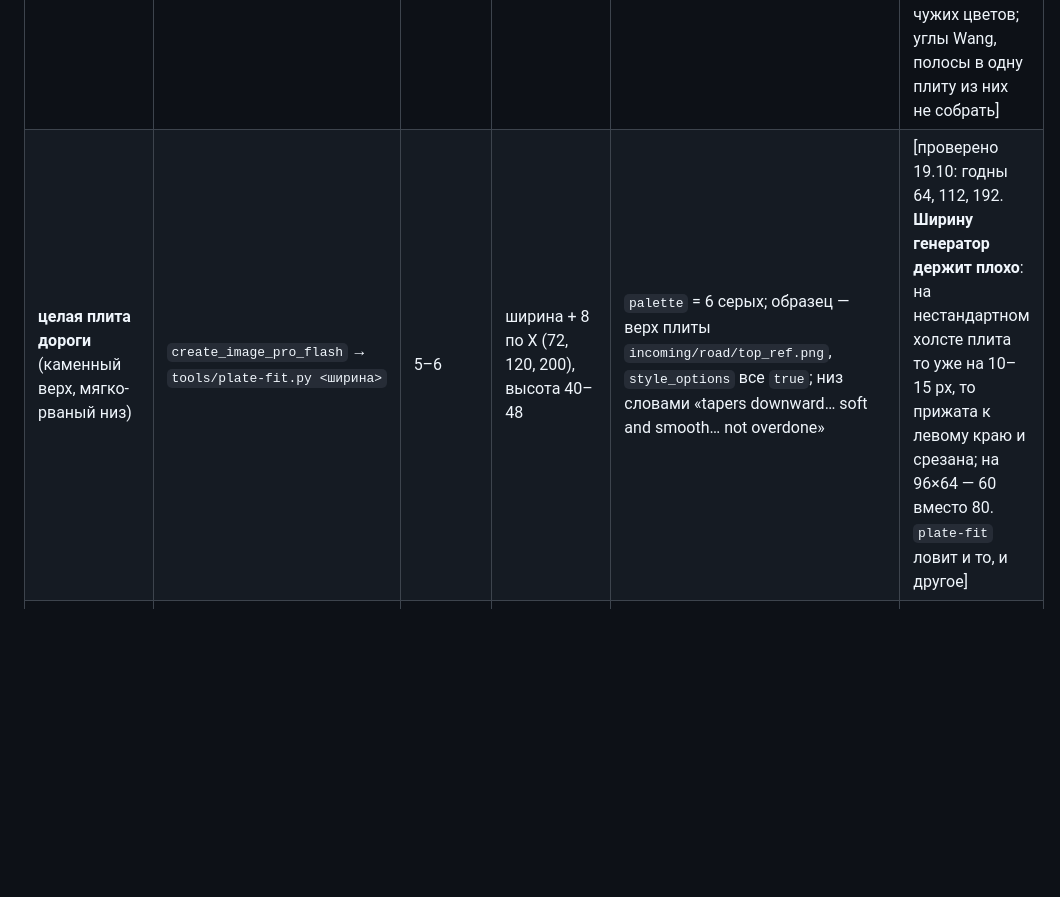
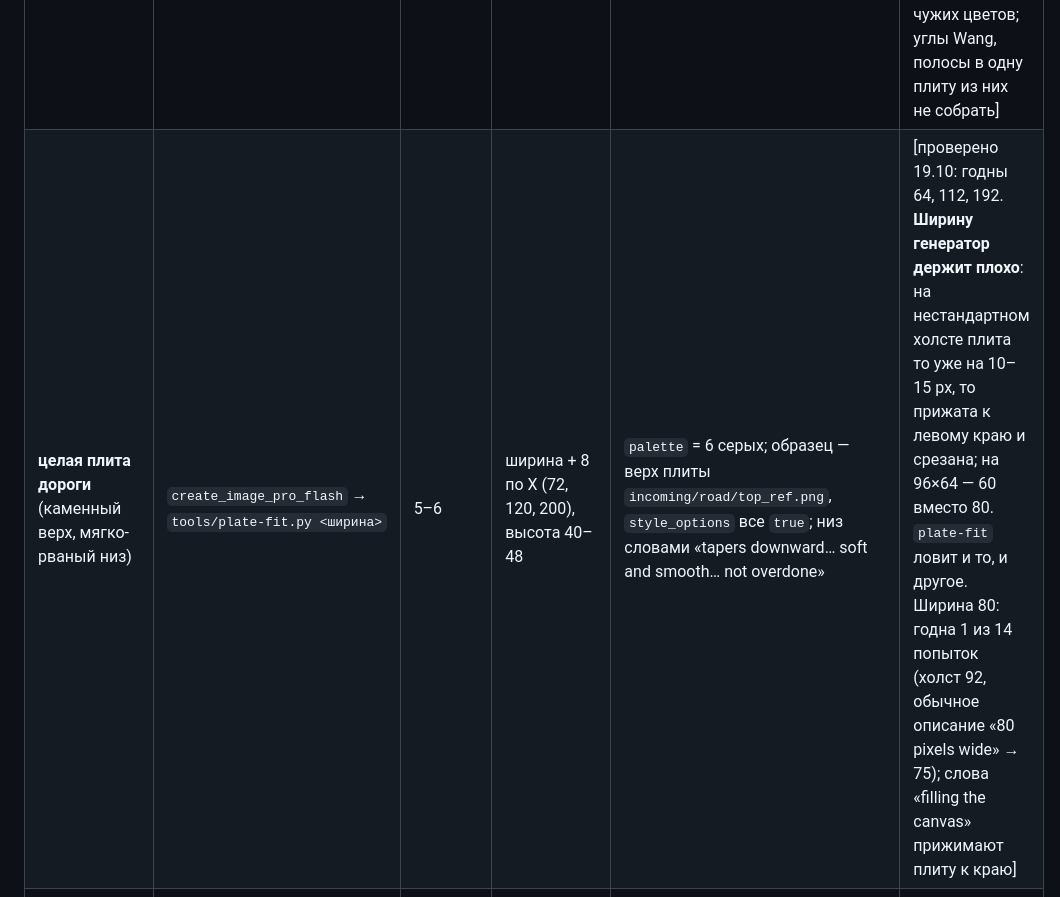
Before and after one commit to thefreshdrink/game, a Markdown page: docs/art-recipe.md, the part around the change. GitHub-like rendering; blank space fills up the shorter version.

Commit message:
art-recipe: замеры ширины плит 80 — холст 92 даёт ближе всего
Co-Authored-By: Claude Opus 5.5 <noreply@anthropic.com>

```diff
--- a/docs/art-recipe.md
+++ b/docs/art-recipe.md
@@ -49,7 +49,7 @@
 | **фон сцены** | `create_image_pixen` | 1 | экран / зерно ×2 (400×640 для зерна 2: Pixen рисует пиксель 2×2) | `no_background: false`; промпт по признакам референса | [проверено: фон Шута `5390714`] |
 | **тайлы, бруски** (что тайлится) | скрипт, без генерации: `iso-block.py --draw` / `--ref-set` | 0 | по сетке | геометрию считает скрипт, генератор даёт только фактуру | [проверено: кладка Башни] |
 | тайлсет платформера | `create_sidescroller_tileset` | 2–3 | тайл 16 или 32 | `shading: flat`, `outline: single color outline` | [проверено 19.10, не годится: палитры на входе нет, вышел фиолетовый «снег», 12 чужих цветов; углы Wang, полосы в одну плиту из них не собрать] |
-| **целая плита дороги** (каменный верх, мягко-рваный низ) | `create_image_pro_flash` → `tools/plate-fit.py <ширина>` | 5–6 | ширина + 8 по X (72, 120, 200), высота 40–48 | `palette` = 6 серых; образец — верх плиты `incoming/road/top_ref.png`, `style_options` все `true`; низ словами «tapers downward… soft and smooth… not overdone» | [проверено 19.10: годны 64, 112, 192. **Ширину генератор держит плохо**: на нестандартном холсте плита то уже на 10–15 px, то прижата к левому краю и срезана; на 96×64 — 60 вместо 80. `plate-fit` ловит и то, и другое] |
+| **целая плита дороги** (каменный верх, мягко-рваный низ) | `create_image_pro_flash` → `tools/plate-fit.py <ширина>` | 5–6 | ширина + 8 по X (72, 120, 200), высота 40–48 | `palette` = 6 серых; образец — верх плиты `incoming/road/top_ref.png`, `style_options` все `true`; низ словами «tapers downward… soft and smooth… not overdone» | [проверено 19.10: годны 64, 112, 192. **Ширину генератор держит плохо**: на нестандартном холсте плита то уже на 10–15 px, то прижата к левому краю и срезана; на 96×64 — 60 вместо 80. `plate-fit` ловит и то, и другое. Ширина 80: годна 1 из 14 попыток (холст 92, обычное описание «80 pixels wide» → 75); слова «filling the canvas» прижимают плиту к краю] |
 | **островок дороги** (ровный верх, рваный низ) | `create_image_pro_flash` → `island-tiles.py` | 6 (128×48) | 128×48 | `palette` = 6 серых (`000000 2E2E2E 4A4A4A 808080 B8B8B8 FFFFFF`); образец — `road/plat_tiles.png` с `color_palette: false` даёт прежний камень сверху | [проверено 19.10: три островка, палитра и альфа чистые с первого раза] |
 | **предмет / плита с палитрой** | `create_image_pro_flash` | 5 (до 96 px) | до 256, кратно 4 | `palette` = **только цвета ролей этого предмета**, не все 14; `no_background: true` | [проверено 19.10, дорога: палитра держится до пикселя, `check-asset` и `lint` чистые. Со всеми 14 цветами кладёт золото на плиту — акцент нельзя давать в палитру не-акцентным вещам. Белый верх словами не получился] |
 | **предмет** (корона, крепость) | `create_image_pixflux` | 1 | экран / зерно | `no_background: true`, `isometric` для Башни | [проверено: крепость `ec6a8df`] |
```
